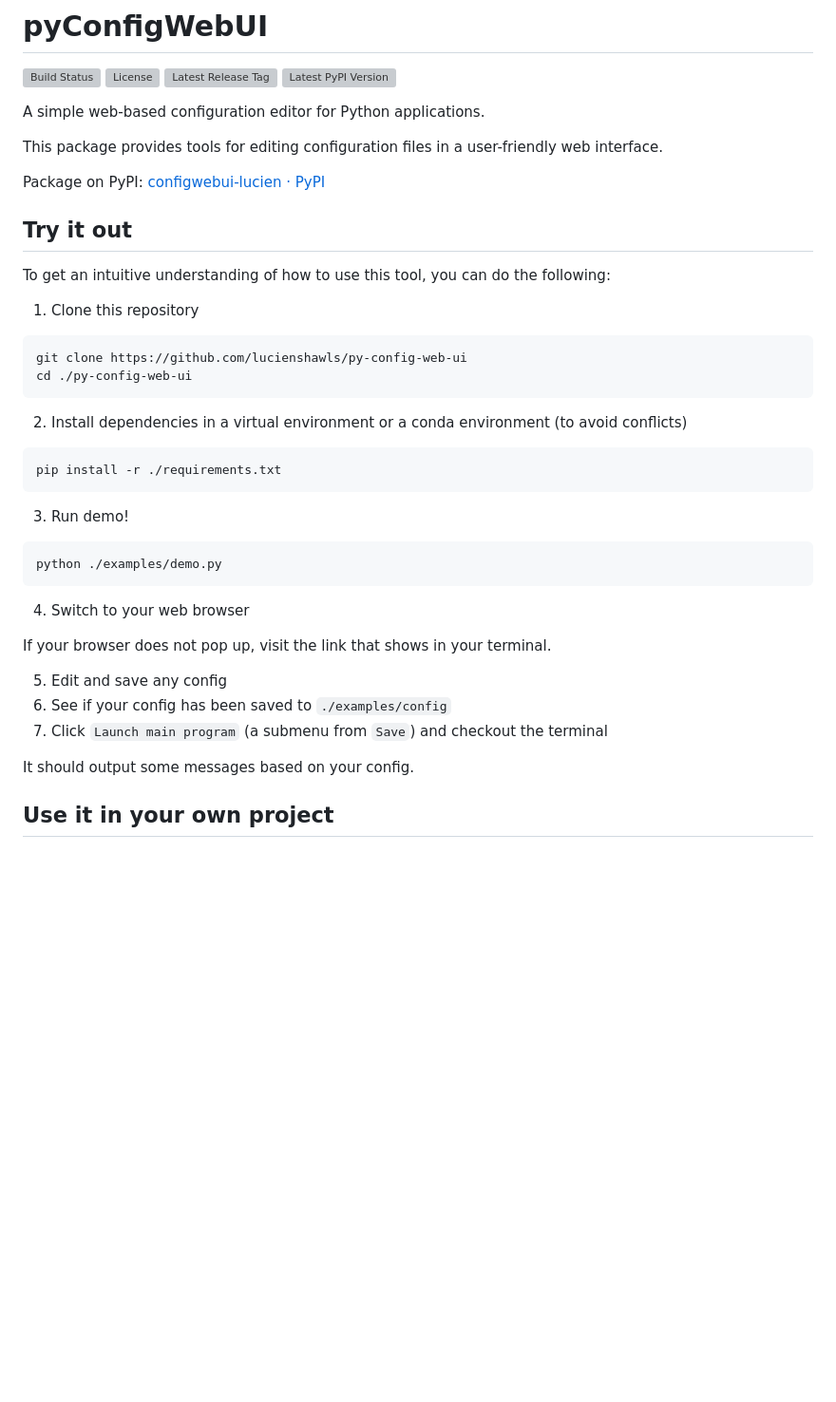
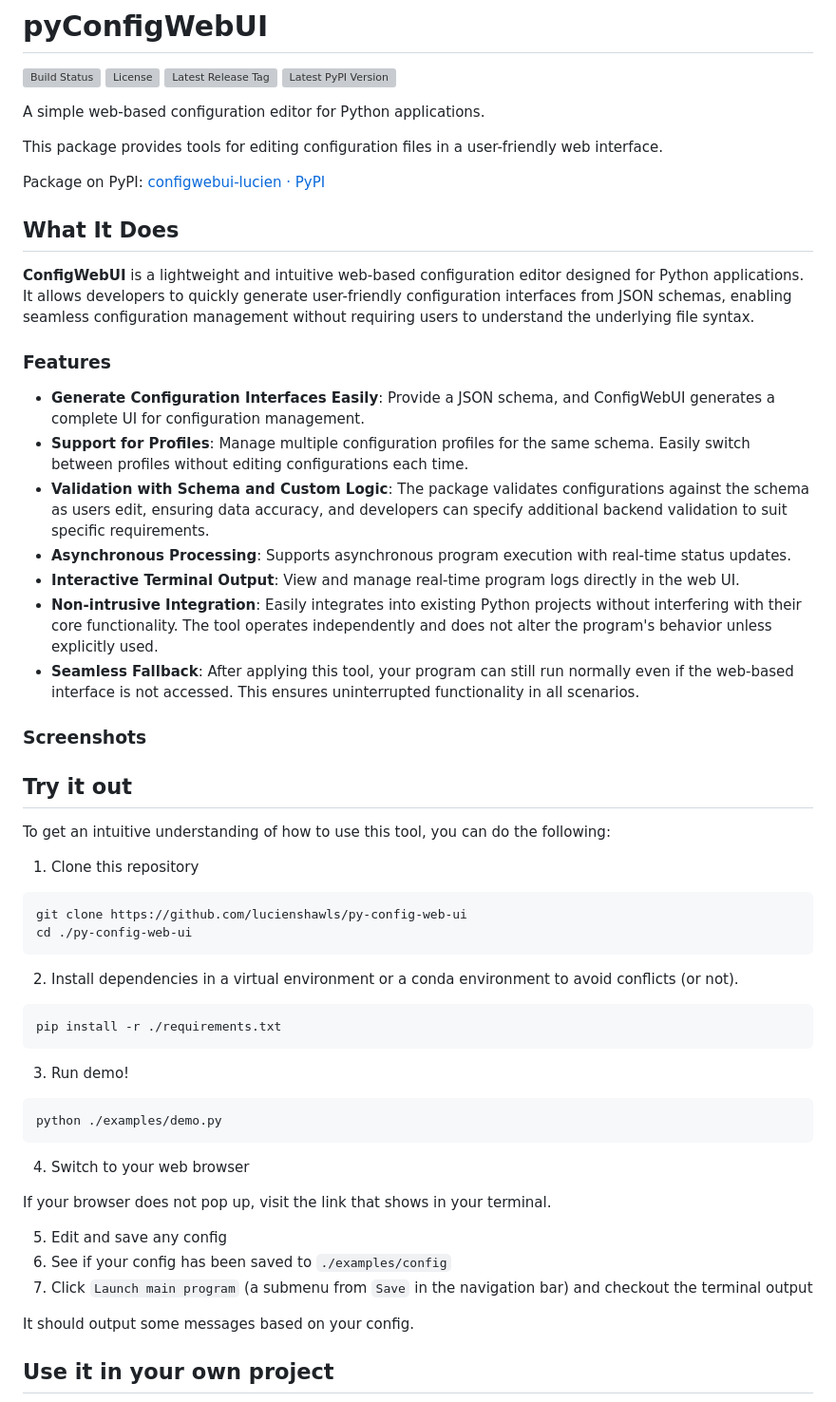
Before and after one commit to lucienshawls/py-config-web-ui, a Markdown page: README.md, the part around the change. Shown: that part at 95% size. Drawn GitHub-style; blank space fills up the shorter version; grey boxes are pictures that could not be loaded.

Commit message:
docs: add general description

````diff
--- a/README.md
+++ b/README.md
@@ -11,6 +11,22 @@ This package provides tools for editing configuration files
 in a user-friendly web interface.
 
 Package on PyPI: [configwebui-lucien · PyPI](https://pypi.org/project/configwebui-lucien/)
+## What It Does
+
+**ConfigWebUI** is a lightweight and intuitive web-based configuration editor designed for Python applications. It allows developers to quickly generate user-friendly configuration interfaces from JSON schemas, enabling seamless configuration management without requiring users to understand the underlying file syntax.
+
+### Features
+
+- **Generate Configuration Interfaces Easily**: Provide a JSON schema, and ConfigWebUI generates a complete UI for configuration management.
+- **Support for Profiles**: Manage multiple configuration profiles for the same schema. Easily switch between profiles without editing configurations each time.
+- **Validation with Schema and Custom Logic**: The package validates configurations against the schema as users edit, ensuring data accuracy, and developers can specify additional backend validation to suit specific requirements.
+- **Asynchronous Processing**: Supports asynchronous program execution with real-time status updates.
+- **Interactive Terminal Output**: View and manage real-time program logs directly in the web UI.
+- **Non-intrusive Integration**: Easily integrates into existing Python projects without interfering with their core functionality. The tool operates independently and does not alter the program's behavior unless explicitly used.
+- **Seamless Fallback**: After applying this tool, your program can still run normally even if the web-based interface is not accessed. This ensures uninterrupted functionality in all scenarios.
+
+### Screenshots
+
 
 ## Try it out
 To get an intuitive understanding of how to use this tool, you can do the following:
@@ -21,7 +37,7 @@ git clone https://github.com/lucienshawls/py-config-web-ui
 cd ./py-config-web-ui
 ```
 
-2. Install dependencies in a virtual environment or a conda environment (to avoid conflicts)
+2. Install dependencies in a virtual environment or a conda environment to avoid conflicts (or not).
 ```shell
 pip install -r ./requirements.txt
 ```
@@ -37,7 +53,7 @@ If your browser does not pop up, visit the link that shows in your terminal.
 
 5. Edit and save any config
 6. See if your config has been saved to `./examples/config`
-7. Click `Launch main program` (a submenu from `Save`) and checkout the terminal
+7. Click `Launch main program` (a submenu from `Save` in the navigation bar) and checkout the terminal output
 
 It should output some messages based on your config.
 
````
